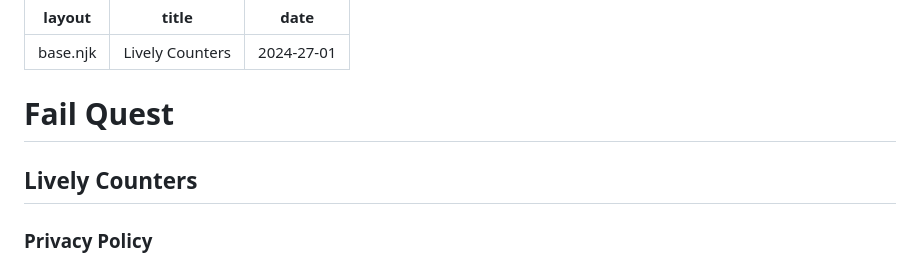
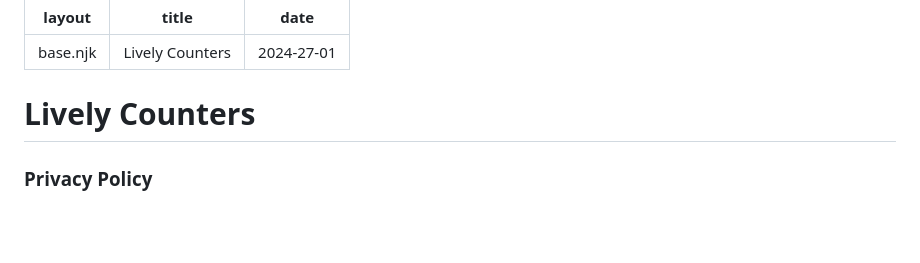
Before and after one commit to yli-yasir/fail-quest, a Markdown page: lively-counters.md, the part around the change. Drawn GitHub-style; blank space fills up the shorter version.

Commit message:
change title

```diff
--- a/lively-counters.md
+++ b/lively-counters.md
@@ -4,9 +4,7 @@ title: Lively Counters
 date: 2024-27-01
 ---
 
-# Fail Quest
-
-##  Lively Counters
+# Lively Counters
 
 ###  Privacy Policy
 
```
